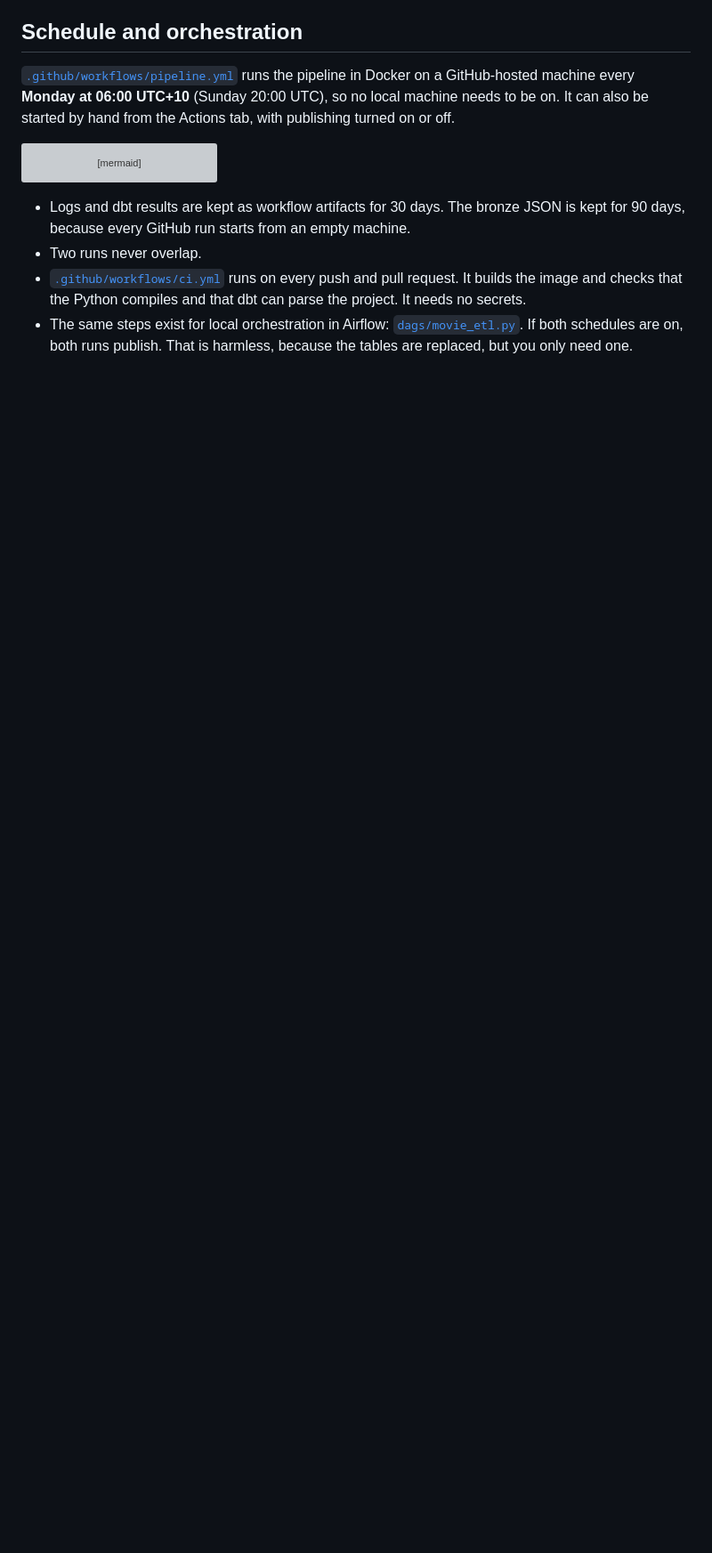
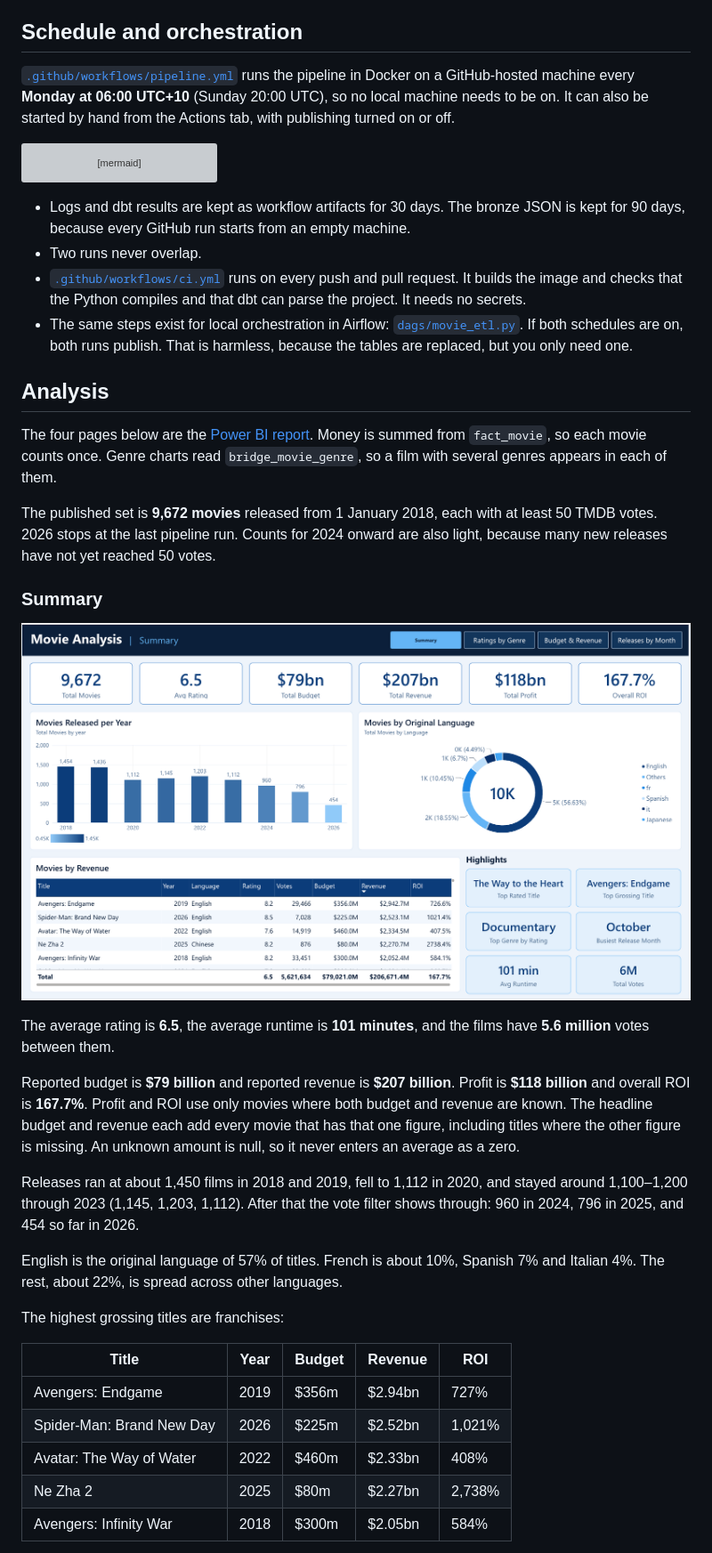
Before and after one commit to volam1311/Movie-Analysis, a Markdown page: README.md, the part around one of its changes. Shown at 89% size. GitHub-like rendering; pictures changed too: img/Summary.png (added); blank space fills up the shorter version; grey boxes are pictures that could not be loaded.

Commit message:
Add reports for analysis

```diff
--- a/README.md
+++ b/README.md
@@ -161,3 +163,31 @@ sequenceDiagram
 - [`.github/workflows/ci.yml`](.github/workflows/ci.yml) runs on every push and pull request. It builds the image and checks that the Python compiles and that dbt can parse the project. It needs no secrets.
 - The same steps exist for local orchestration in Airflow: [`dags/movie_etl.py`](dags/movie_etl.py). If both schedules are on, both runs publish. That is harmless, because the tables are replaced, but you only need one.
 
+## Analysis
+
+The four pages below are the [Power BI report](https://app.powerbi.com/view?r=eyJrIjoiY2UyYzdlYjMtZWRmMy00ZTU4LTgyZTEtZjM1YWY1MTcwNmUxIiwidCI6ImVhNWI1ODBhLTIzMmEtNGUwNy05ZTJkLThjNjIwMGMxZDVmNCJ9). Money is summed from `fact_movie`, so each movie counts once. Genre charts read `bridge_movie_genre`, so a film with several genres appears in each of them.
+
+The published set is **9,672 movies** released from 1 January 2018, each with at least 50 TMDB votes. 2026 stops at the last pipeline run. Counts for 2024 onward are also light, because many new releases have not yet reached 50 votes.
+
+### Summary
+
+![Summary page: 9,672 movies, average rating 6.5, $79bn budget, $207bn revenue](./img/Summary.png)
+
+The average rating is **6.5**, the average runtime is **101 minutes**, and the films have **5.6 million** votes between them.
+
+Reported budget is **$79 billion** and reported revenue is **$207 billion**. Profit is **$118 billion** and overall ROI is **167.7%**. Profit and ROI use only movies where both budget and revenue are known. The headline budget and revenue each add every movie that has that one figure, including titles where the other figure is missing. An unknown amount is null, so it never enters an average as a zero.
+
+Releases ran at about 1,450 films in 2018 and 2019, fell to 1,112 in 2020, and stayed around 1,100–1,200 through 2023 (1,145, 1,203, 1,112). After that the vote filter shows through: 960 in 2024, 796 in 2025, and 454 so far in 2026.
+
+English is the original language of 57% of titles. French is about 10%, Spanish 7% and Italian 4%. The rest, about 22%, is spread across other languages.
+
+The highest grossing titles are franchises:
+
+| Title | Year | Budget | Revenue | ROI |
+| --- | --- | --- | --- | --- |
+| Avengers: Endgame | 2019 | $356m | $2.94bn | 727% |
+| Spider-Man: Brand New Day | 2026 | $225m | $2.52bn | 1,021% |
+| Avatar: The Way of Water | 2022 | $460m | $2.33bn | 408% |
+| Ne Zha 2 | 2025 | $80m | $2.27bn | 2,738% |
+| Avengers: Infinity War | 2018 | $300m | $2.05bn | 584% |
+
```
Also changed, not shown: other parts of README.md (+28 -0 lines), img/Budget and Revenue.png (added), img/Ratings.png (added), img/Releases.png (added).
